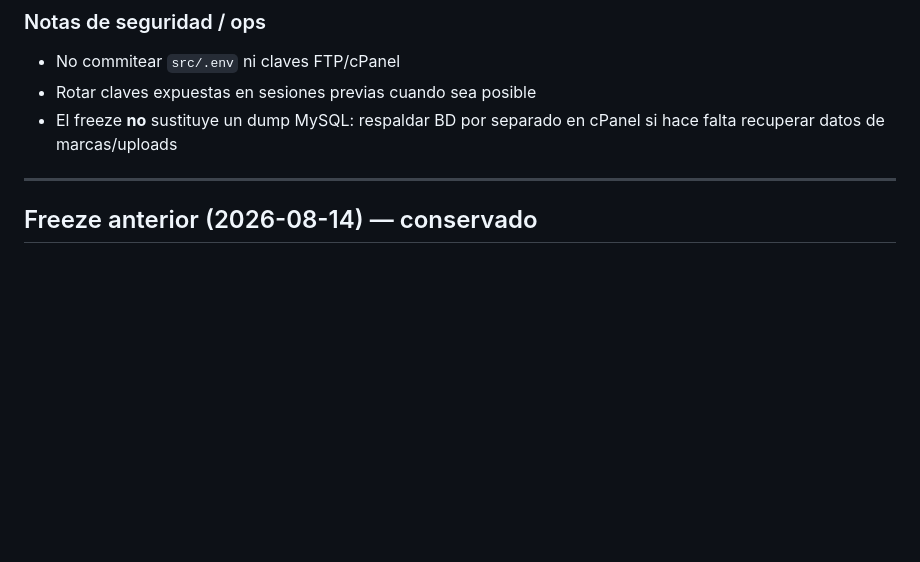
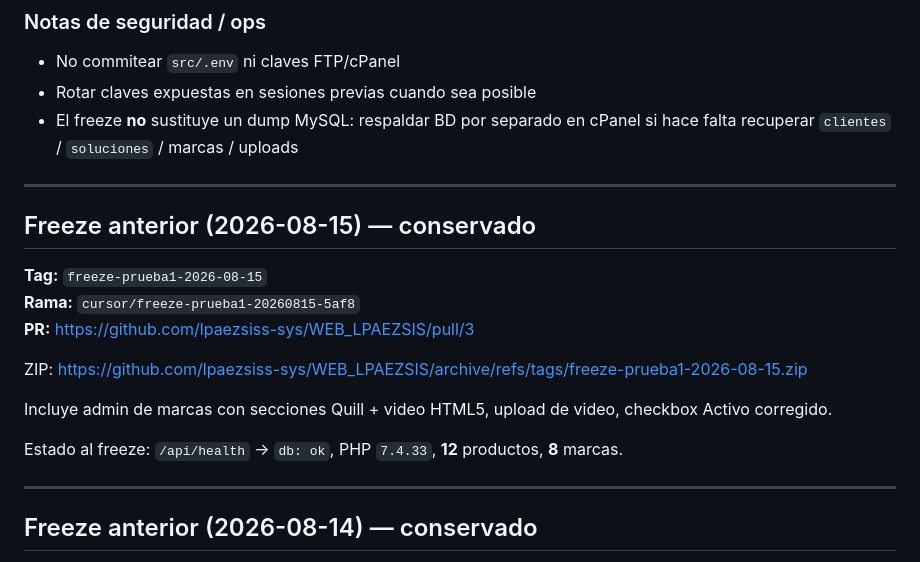
Before and after one commit to lpaezsiss-sys/WEB_LPAEZSIS, a Markdown page: FREEZE.md, the part around one of its changes. Rendered like a GitHub page; blank space fills up the shorter version.

```diff
--- a/FREEZE.md
+++ b/FREEZE.md
@@ -68,7 +79,21 @@ https://github.com/lpaezsiss-sys/WEB_LPAEZSIS/archive/refs/tags/freeze-prueba1-2
 
 - No commitear `src/.env` ni claves FTP/cPanel
 - Rotar claves expuestas en sesiones previas cuando sea posible
-- El freeze **no** sustituye un dump MySQL: respaldar BD por separado en cPanel si hace falta recuperar datos de marcas/uploads
+- El freeze **no** sustituye un dump MySQL: respaldar BD por separado en cPanel si hace falta recuperar `clientes` / `soluciones` / marcas / uploads
+
+---
+
+## Freeze anterior (2026-08-15) — conservado
+
+**Tag:** `freeze-prueba1-2026-08-15`
+**Rama:** `cursor/freeze-prueba1-20260815-5af8`
+**PR:** https://github.com/lpaezsiss-sys/WEB_LPAEZSIS/pull/3
+
+ZIP: https://github.com/lpaezsiss-sys/WEB_LPAEZSIS/archive/refs/tags/freeze-prueba1-2026-08-15.zip
+
+Incluye admin de marcas con secciones Quill + video HTML5, upload de video, checkbox Activo corregido.
+
+Estado al freeze: `/api/health` → `db: ok`, PHP `7.4.33`, **12** productos, **8** marcas.
 
 ---
 
```
Also changed, not shown: other parts of FREEZE.md (+38 -27 lines).
